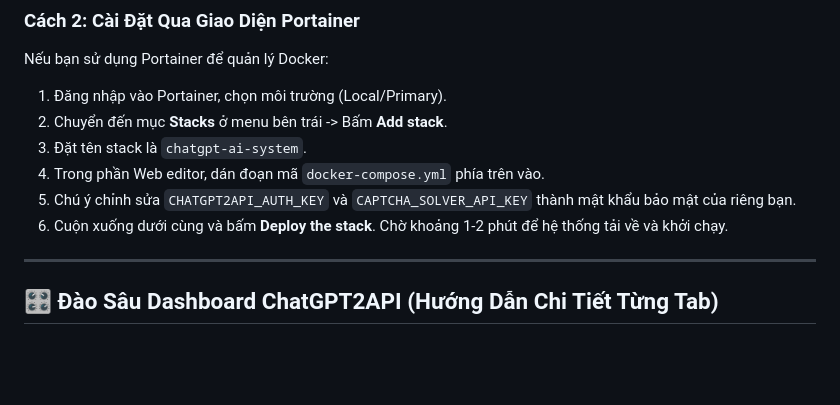
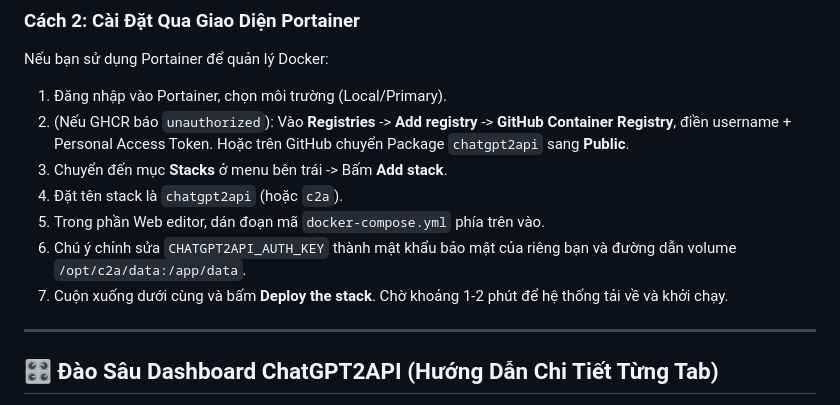
Before and after one commit to TriTue2011/chatgpt2api, a Markdown page: README.vi.md, the part around the change. Drawn GitHub-style; blank space fills up the shorter version.

Commit message:
docs: update HUONG_DAN.md and README.vi.md with Portainer setup and exact model release download links

```diff
--- a/README.vi.md
+++ b/README.vi.md
@@ -109,11 +109,13 @@ Sau khi hoàn tất, bạn có thể truy cập trang quản trị chính tại
 
 Nếu bạn sử dụng Portainer để quản lý Docker:
 1. Đăng nhập vào Portainer, chọn môi trường (Local/Primary).
-2. Chuyển đến mục **Stacks** ở menu bên trái -> Bấm **Add stack**.
-3. Đặt tên stack là `chatgpt-ai-system`.
-4. Trong phần Web editor, dán đoạn mã `docker-compose.yml` phía trên vào.
-5. Chú ý chỉnh sửa `CHATGPT2API_AUTH_KEY` và `CAPTCHA_SOLVER_API_KEY` thành mật khẩu bảo mật của riêng bạn.
-6. Cuộn xuống dưới cùng và bấm **Deploy the stack**. Chờ khoảng 1-2 phút để hệ thống tải về và khởi chạy.
+2. (Nếu GHCR báo `unauthorized`): Vào **Registries** -> **Add registry** -> **GitHub Container Registry**, điền username + Personal Access Token. Hoặc trên GitHub chuyển Package `chatgpt2api` sang **Public**.
+3. Chuyển đến mục **Stacks** ở menu bên trái -> Bấm **Add stack**.
+4. Đặt tên stack là `chatgpt2api` (hoặc `c2a`).
+5. Trong phần Web editor, dán đoạn mã `docker-compose.yml` phía trên vào.
+6. Chú ý chỉnh sửa `CHATGPT2API_AUTH_KEY` thành mật khẩu bảo mật của riêng bạn và đường dẫn volume `/opt/c2a/data:/app/data`.
+7. Cuộn xuống dưới cùng và bấm **Deploy the stack**. Chờ khoảng 1-2 phút để hệ thống tải về và khởi chạy.
+
 
 ---
 
```
Also changed, not shown: HUONG_DAN.md (+26 -23 lines).
